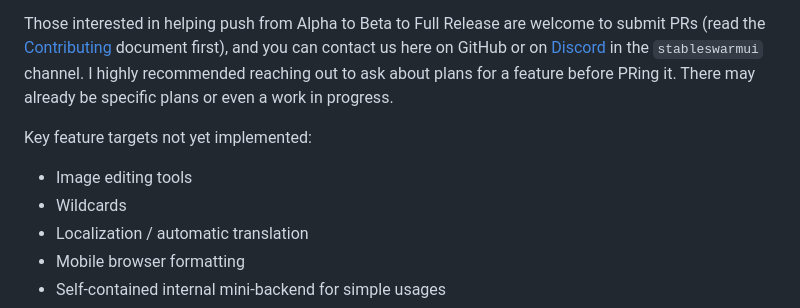
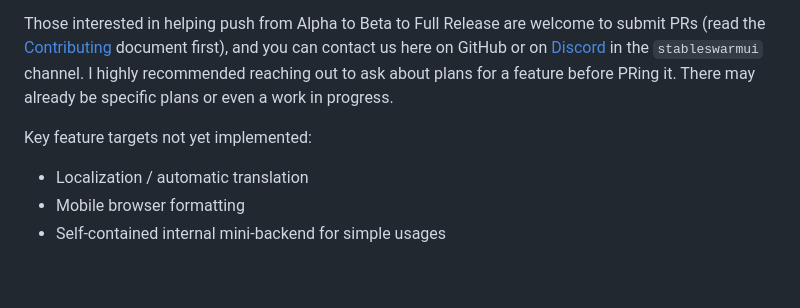
Before and after one commit to Stability-AI/StableSwarmUI, a Markdown page: README.md, the part around the change. Drawn GitHub-style; blank space fills up the shorter version.

Commit message:
two more feature targets in the readme are down

```diff
--- a/README.md
+++ b/README.md
@@ -17,8 +17,6 @@ Powerusers and developers are encouraged to try it out and help build it, but ge
 Those interested in helping push from Alpha to Beta to Full Release are welcome to submit PRs (read the [Contributing](/CONTRIBUTING.md) document first), and you can contact us here on GitHub or on [Discord](https://discord.gg/stablediffusion) in the `stableswarmui` channel. I highly recommended reaching out to ask about plans for a feature before PRing it. There may already be specific plans or even a work in progress.
 
 Key feature targets not yet implemented:
-- Image editing tools
-- Wildcards
 - Localization / automatic translation
 - Mobile browser formatting
 - Self-contained internal mini-backend for simple usages
```
